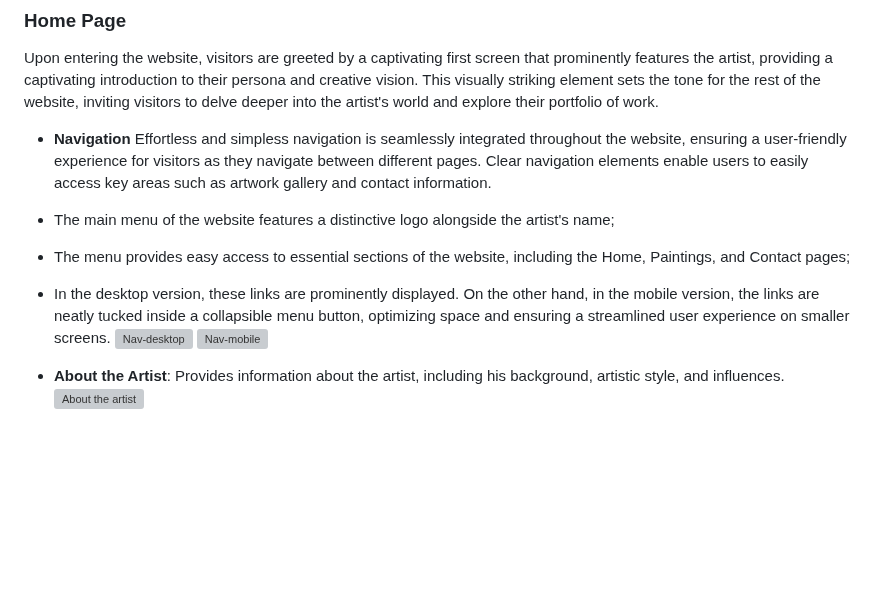
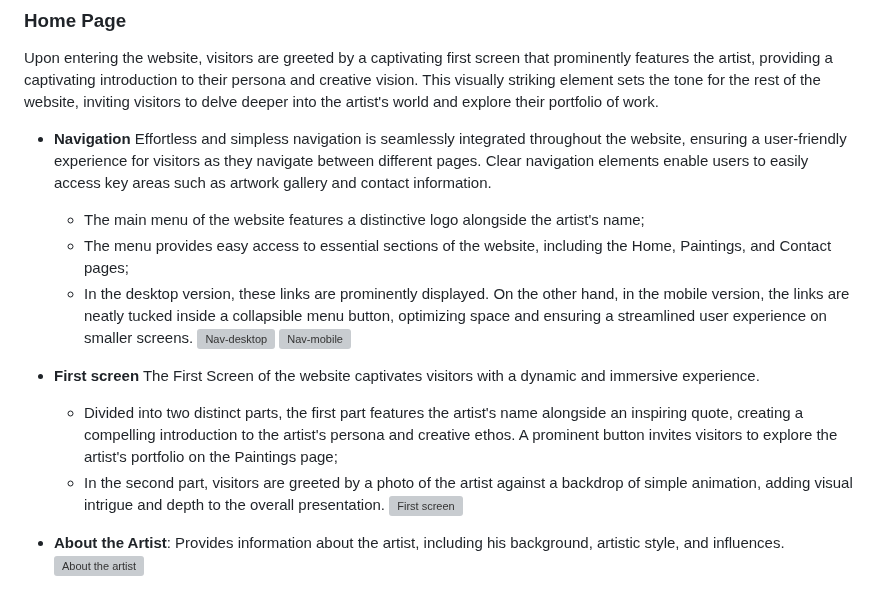
Before and after one commit to SShasholko/TomSloanAnArtist, a Markdown page: README.md, the part around the change. Rendered like a GitHub page; blank space fills up the shorter version; grey boxes are pictures that could not be loaded.

Commit message:
Rewrite First screen part in Readme file

```diff
--- a/README.md
+++ b/README.md
@@ -63,11 +63,17 @@ Upon entering the website, visitors are greeted by a captivating first screen th
 
 - **Navigation**
 Effortless and simpless navigation is seamlessly integrated throughout the website, ensuring a user-friendly experience for visitors as they navigate between different pages. Clear navigation elements enable users to easily access key areas such as artwork gallery and contact information.
-- The main menu of the website features a distinctive logo alongside the artist's name;
-- The menu provides easy access to essential sections of the website, including the Home, Paintings, and Contact pages;
-- In the desktop version, these links are prominently displayed. On the other hand, in the mobile version, the links are neatly tucked inside a collapsible menu button, optimizing space and ensuring a streamlined user experience on smaller screens.
+  - The main menu of the website features a distinctive logo alongside the artist's name;
+  - The menu provides easy access to essential sections of the website, including the Home, Paintings, and Contact pages;
+  - In the desktop version, these links are prominently displayed. On the other hand, in the mobile version, the links are neatly tucked inside a collapsible menu button, optimizing space and ensuring a streamlined user experience on smaller screens.
 ![Nav-desktop](https://tom-sloan-artist.s3.eu-west-1.amazonaws.com/nav-desktop.png)
 ![Nav-mobile](https://tom-sloan-artist.s3.eu-west-1.amazonaws.com/nav-mobile.png)
+
+- **First screen**
+The First Screen of the website captivates visitors with a dynamic and immersive experience.
+  - Divided into two distinct parts, the first part features the artist's name alongside an inspiring quote, creating a compelling introduction to the artist's persona and creative ethos. A prominent button invites visitors to explore the artist's portfolio on the Paintings page;
+  -  In the second part, visitors are greeted by a  photo of the artist against a backdrop of simple animation, adding visual intrigue and depth to the overall presentation.
+![First screen](https://tom-sloan-artist.s3.eu-west-1.amazonaws.com/first+screen.png)
 
 - **About the Artist**: Provides information about the artist, including his background, artistic style, and influences.
 ![About the artist](https://tom-sloan-artist.s3.eu-west-1.amazonaws.com/about+artist.png)
```
